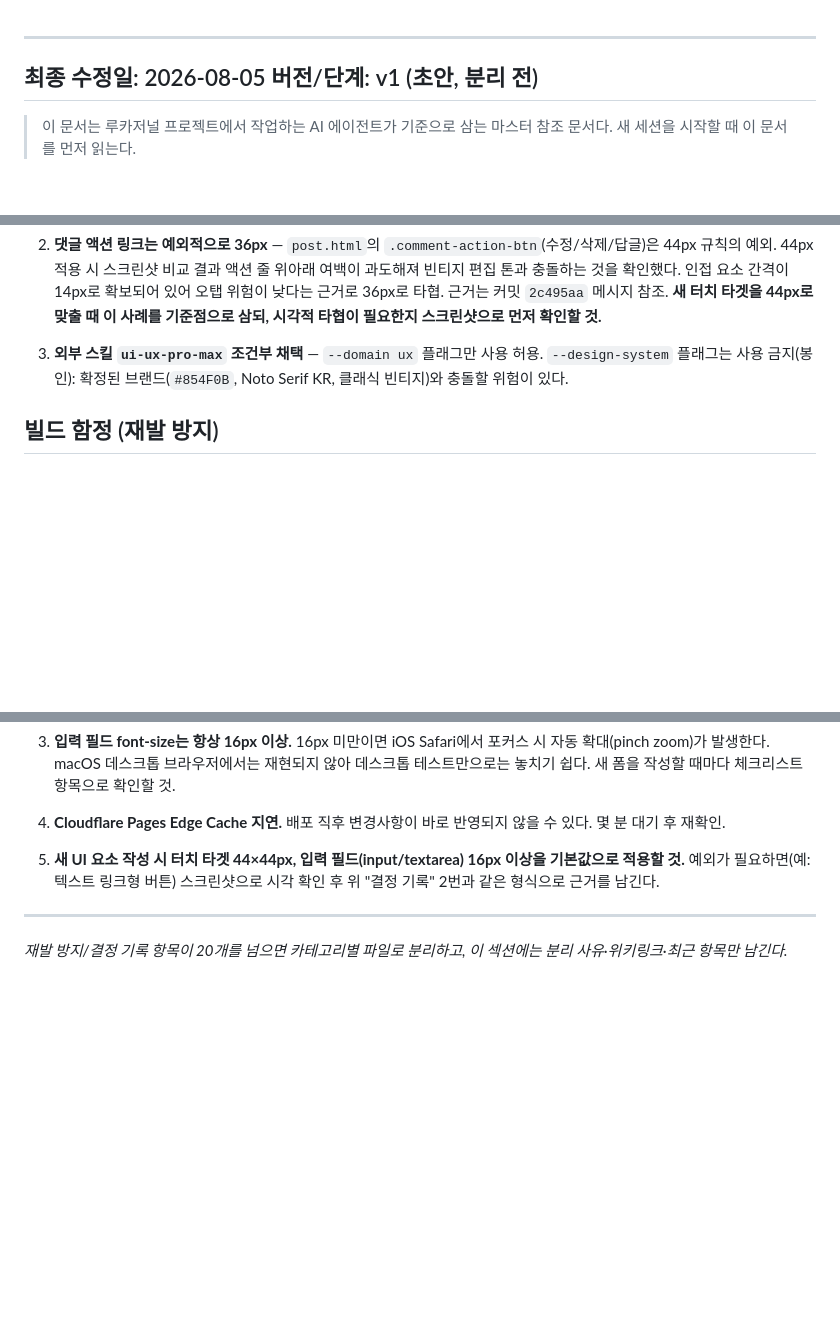
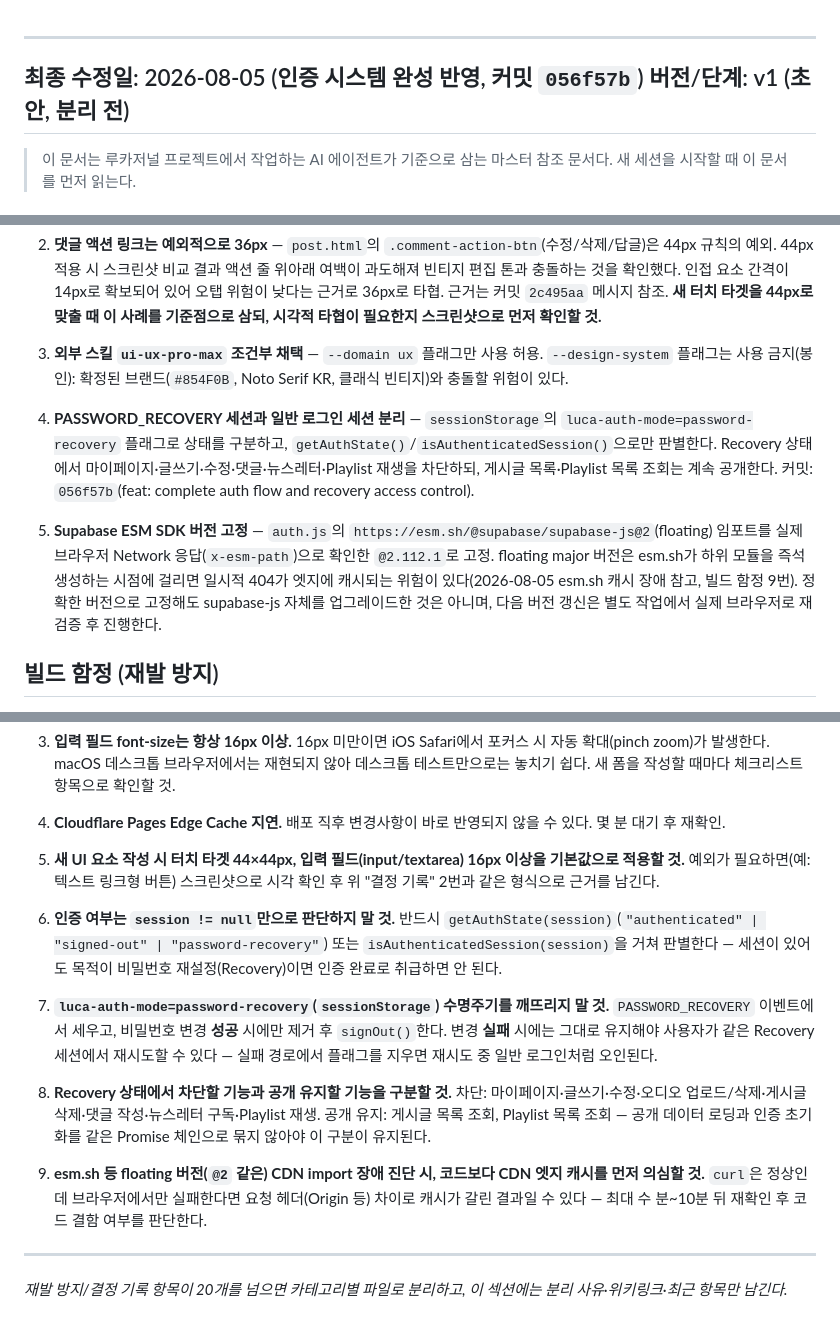
Before and after one commit to choiho0619/lucajournal, a Markdown page: CLAUDE.md, 3 parts joined by grey strips. Drawn GitHub-style; blank space fills up the shorter version.

Commit message:
docs: record auth recovery and ESM dependency rules

```diff
--- a/CLAUDE.md
+++ b/CLAUDE.md
@@ -1,5 +1,5 @@
 ---
-최종 수정일: 2026-08-05
+최종 수정일: 2026-08-05 (인증 시스템 완성 반영, 커밋 `056f57b`)
 버전/단계: v1 (초안, 분리 전)
 ---
 
@@ -30,6 +30,11 @@
 
 3. **외부 스킬 `ui-ux-pro-max` 조건부 채택** — `--domain ux` 플래그만 사용 허용. `--design-system` 플래그는 사용 금지(봉인): 확정된 브랜드(`#854F0B`, Noto Serif KR, 클래식 빈티지)와 충돌할 위험이 있다.
 
+4. **PASSWORD_RECOVERY 세션과 일반 로그인 세션 분리** — `sessionStorage`의 `luca-auth-mode=password-recovery` 플래그로 상태를 구분하고, `getAuthState()`/`isAuthenticatedSession()`으로만 판별한다. Recovery 상태에서 마이페이지·글쓰기·수정·댓글·뉴스레터·Playlist 재생을 차단하되, 게시글 목록·Playlist 목록 조회는 계속 공개한다.
+   커밋: `056f57b`(feat: complete auth flow and recovery access control).
+
+5. **Supabase ESM SDK 버전 고정** — `auth.js`의 `https://esm.sh/@supabase/supabase-js@2`(floating) 임포트를 실제 브라우저 Network 응답(`x-esm-path`)으로 확인한 `@2.112.1`로 고정. floating major 버전은 esm.sh가 하위 모듈을 즉석 생성하는 시점에 걸리면 일시적 404가 엣지에 캐시되는 위험이 있다(2026-08-05 esm.sh 캐시 장애 참고, 빌드 함정 9번). 정확한 버전으로 고정해도 supabase-js 자체를 업그레이드한 것은 아니며, 다음 버전 갱신은 별도 작업에서 실제 브라우저로 재검증 후 진행한다.
+
 ## 빌드 함정 (재발 방지)
 
 1. **에이전트 커밋 시 `git add -A` 금지.** 관련 없는 미완성 작업(예: `auth.html`/`auth.js` 진행 중인 기능)이 의도치 않게 같은 커밋에 섞여 들어갈 수 있다. 수정한 파일만 명시적으로 `git add <file>`.
@@ -42,5 +47,13 @@
 
 5. **새 UI 요소 작성 시 터치 타겟 44×44px, 입력 필드(input/textarea) 16px 이상을 기본값으로 적용할 것.** 예외가 필요하면(예: 텍스트 링크형 버튼) 스크린샷으로 시각 확인 후 위 "결정 기록" 2번과 같은 형식으로 근거를 남긴다.
 
+6. **인증 여부는 `session != null`만으로 판단하지 말 것.** 반드시 `getAuthState(session)`(`"authenticated" | "signed-out" | "password-recovery"`) 또는 `isAuthenticatedSession(session)`을 거쳐 판별한다 — 세션이 있어도 목적이 비밀번호 재설정(Recovery)이면 인증 완료로 취급하면 안 된다.
+
+7. **`luca-auth-mode=password-recovery`(`sessionStorage`) 수명주기를 깨뜨리지 말 것.** `PASSWORD_RECOVERY` 이벤트에서 세우고, 비밀번호 변경 **성공** 시에만 제거 후 `signOut()`한다. 변경 **실패** 시에는 그대로 유지해야 사용자가 같은 Recovery 세션에서 재시도할 수 있다 — 실패 경로에서 플래그를 지우면 재시도 중 일반 로그인처럼 오인된다.
+
+8. **Recovery 상태에서 차단할 기능과 공개 유지할 기능을 구분할 것.** 차단: 마이페이지·글쓰기·수정·오디오 업로드/삭제·게시글 삭제·댓글 작성·뉴스레터 구독·Playlist 재생. 공개 유지: 게시글 목록 조회, Playlist 목록 조회 — 공개 데이터 로딩과 인증 초기화를 같은 Promise 체인으로 묶지 않아야 이 구분이 유지된다.
+
+9. **esm.sh 등 floating 버전(`@2` 같은) CDN import 장애 진단 시, 코드보다 CDN 엣지 캐시를 먼저 의심할 것.** `curl`은 정상인데 브라우저에서만 실패한다면 요청 헤더(Origin 등) 차이로 캐시가 갈린 결과일 수 있다 — 최대 수 분~10분 뒤 재확인 후 코드 결함 여부를 판단한다.
+
 ---
 *재발 방지/결정 기록 항목이 20개를 넘으면 카테고리별 파일로 분리하고, 이 섹션에는 분리 사유·위키링크·최근 항목만 남긴다.*
```
